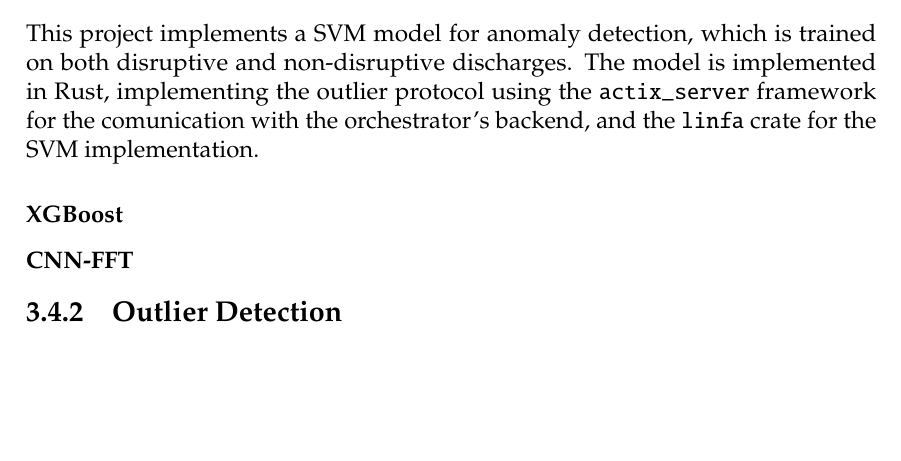
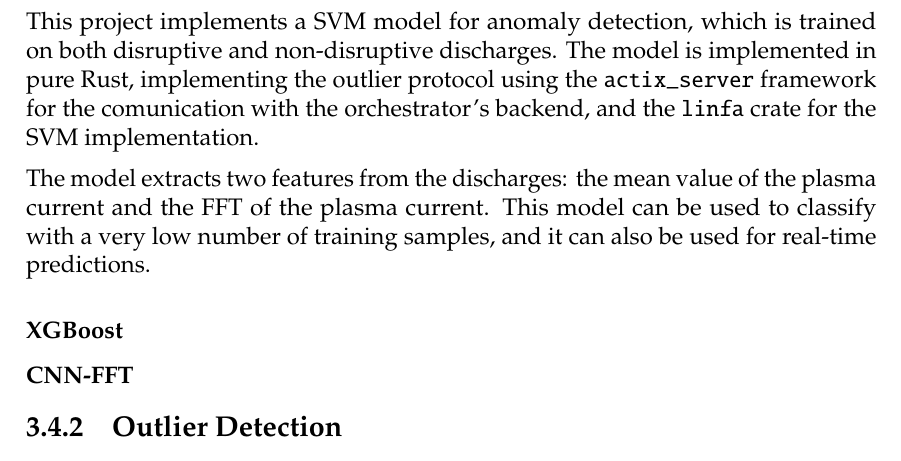
Before and after one commit to outlierClassifier/memo, a LaTeX thesis (main.tex, which reads chapters/cap3-devel.tex): part of page 23 of 27, cut so that both start at the same text, the shorter picture padded with empty space. Compiled offline with pdfLaTeX.

Commit message:
little explanation of svm

```diff
--- a/chapters/cap3-devel.tex
+++ b/chapters/cap3-devel.tex
@@ -124,7 +124,9 @@
 
 \subsubsection{\acs{SVM}}
 
-This project implements a \ac{SVM} model for anomaly detection, which is trained on both disruptive and non-disruptive discharges. The model is implemented in Rust, implementing the outlier protocol using the \texttt{actix\_server} framework for the comunication with the orchestrator's backend, and the \texttt{linfa} crate for the \ac{SVM} implementation.
+This project implements a \ac{SVM} model for anomaly detection, which is trained on both disruptive and non-disruptive discharges. The model is implemented in pure Rust, implementing the outlier protocol using the \texttt{actix\_server} framework for the comunication with the orchestrator's backend, and the \texttt{linfa} crate for the \ac{SVM} implementation.
+
+The model extracts two features from the discharges: the mean value of the plasma current and the \ac{FFT} of the plasma current. This model can be used to classify with a very low number of training samples, and it can also be used for real-time predictions.
 
 \subsubsection{XGBoost}
 
```
